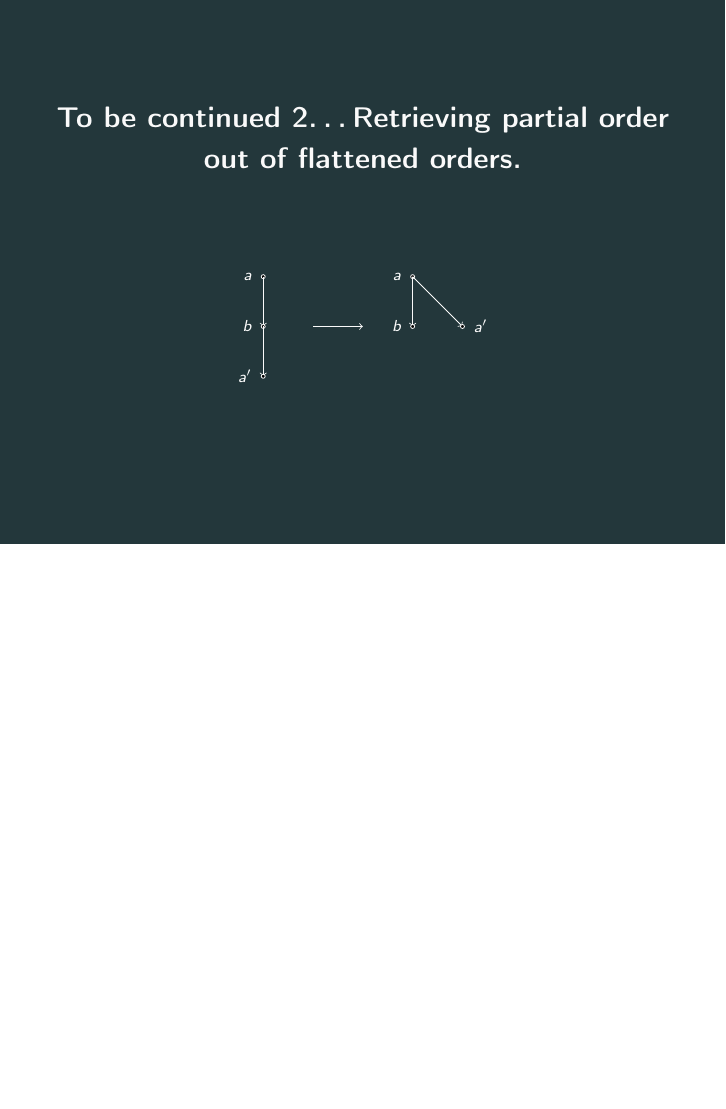
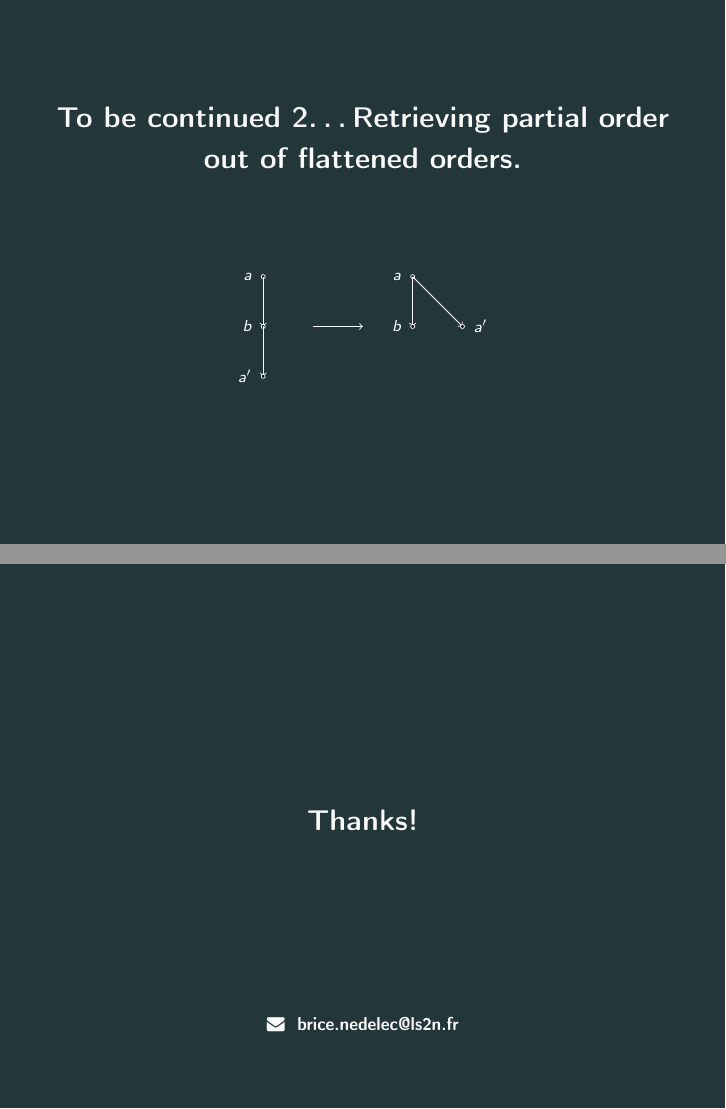
Before and after one commit to parchemins/slides-pcbroadcast-tex, LaTeX slides (slides.tex): page 18 of 18 before the commit and pages 18 and 19 of 19 after it, the two joined at a grey line, the shorter picture padded with empty space. Compiled offline with pdfLaTeX.

Commit message:
thanks and contact

```diff
--- a/slides.tex
+++ b/slides.tex
@@ -6,6 +6,8 @@
 \usepackage[T1]{fontenc}
 \usepackage{upgreek,textgreek}
 \usepackage{animate}
+
+\usepackage{fontawesome}
 
 \usepackage{fnpct}
 
@@ -561,4 +563,17 @@
 \end{frame}
 
 
+\begin{frame}[standout]
+
+  \vspace{6em}
+
+  Thanks!
+
+  \vspace{5em}
+
+  \small
+  \faEnvelope ~ brice.nedelec@ls2n.fr
+
+\end{frame}
+
 \end{document}
```
